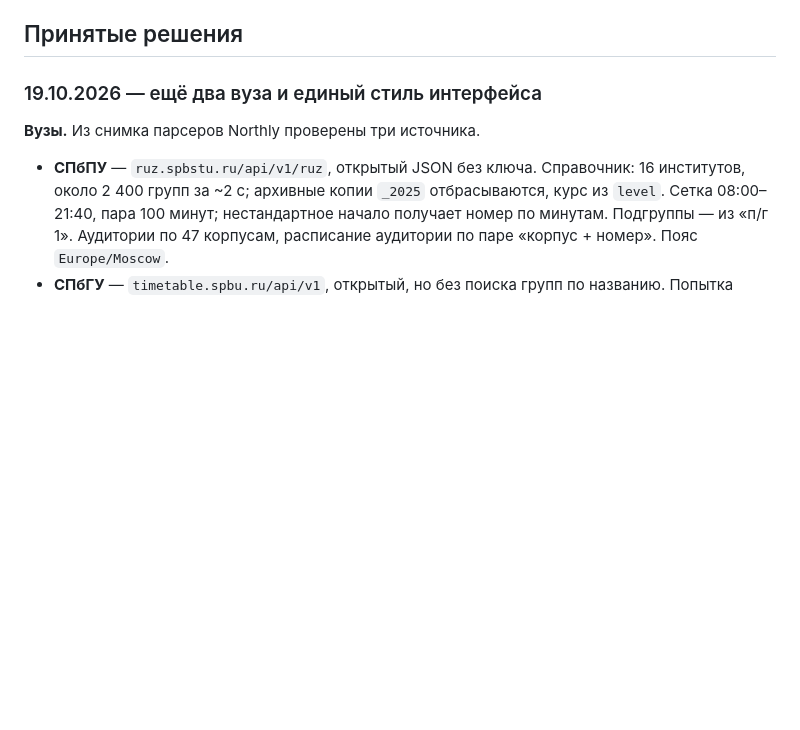
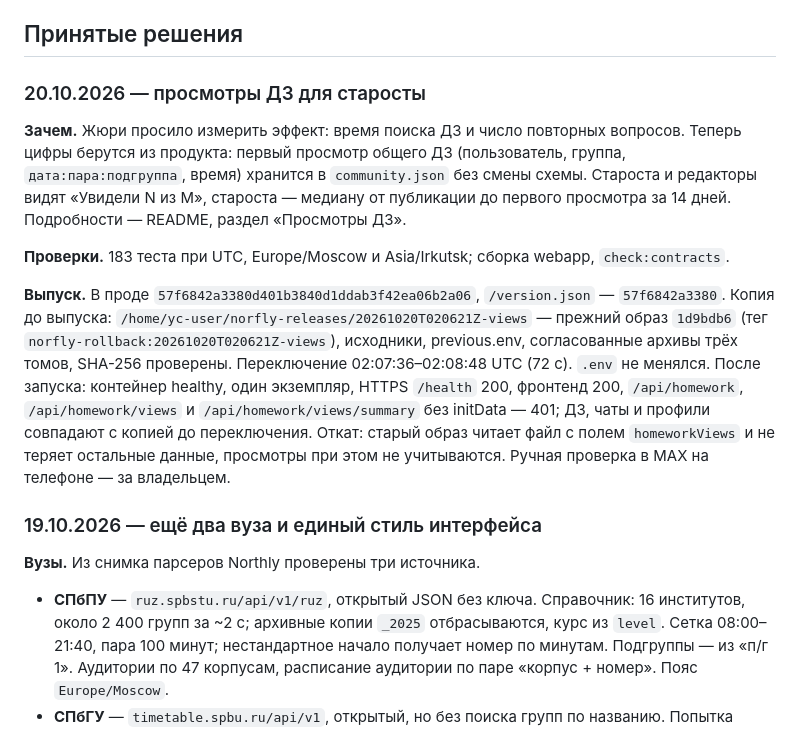
Before and after one commit to nemo-MV33/hackathon-maxik, a Markdown page: FINAL-UPDATE.md, the part around the change. GitHub-like rendering; blank space fills up the shorter version.

Commit message:
Записан выпуск 57f6842 с просмотрами ДЗ

```diff
--- a/FINAL-UPDATE.md
+++ b/FINAL-UPDATE.md
@@ -41,6 +41,14 @@
 3. Ограничения MVP: нет вложений в заданиях, возможна задержка обновления расписания. Устранить главное и показать на защите сценарий изменения задания или переноса пары.
 
 ## Принятые решения
+
+### 20.10.2026 — просмотры ДЗ для старосты
+
+**Зачем.** Жюри просило измерить эффект: время поиска ДЗ и число повторных вопросов. Теперь цифры берутся из продукта: первый просмотр общего ДЗ (пользователь, группа, `дата:пара:подгруппа`, время) хранится в `community.json` без смены схемы. Староста и редакторы видят «Увидели N из M», староста — медиану от публикации до первого просмотра за 14 дней. Подробности — README, раздел «Просмотры ДЗ».
+
+**Проверки.** 183 теста при UTC, Europe/Moscow и Asia/Irkutsk; сборка webapp, `check:contracts`.
+
+**Выпуск.** В проде `57f6842a3380d401b3840d1ddab3f42ea06b2a06`, `/version.json` — `57f6842a3380`. Копия до выпуска: `/home/yc-user/norfly-releases/20261020T020621Z-views` — прежний образ `1d9bdb6` (тег `norfly-rollback:20261020T020621Z-views`), исходники, previous.env, согласованные архивы трёх томов, SHA-256 проверены. Переключение 02:07:36–02:08:48 UTC (72 с). `.env` не менялся. После запуска: контейнер healthy, один экземпляр, HTTPS `/health` 200, фронтенд 200, `/api/homework`, `/api/homework/views` и `/api/homework/views/summary` без initData — 401; ДЗ, чаты и профили совпадают с копией до переключения. Откат: старый образ читает файл с полем `homeworkViews` и не теряет остальные данные, просмотры при этом не учитываются. Ручная проверка в MAX на телефоне — за владельцем.
 
 ### 19.10.2026 — ещё два вуза и единый стиль интерфейса
 
```
Also changed, not shown: DEPLOYMENT.md (+1 -1 lines).
